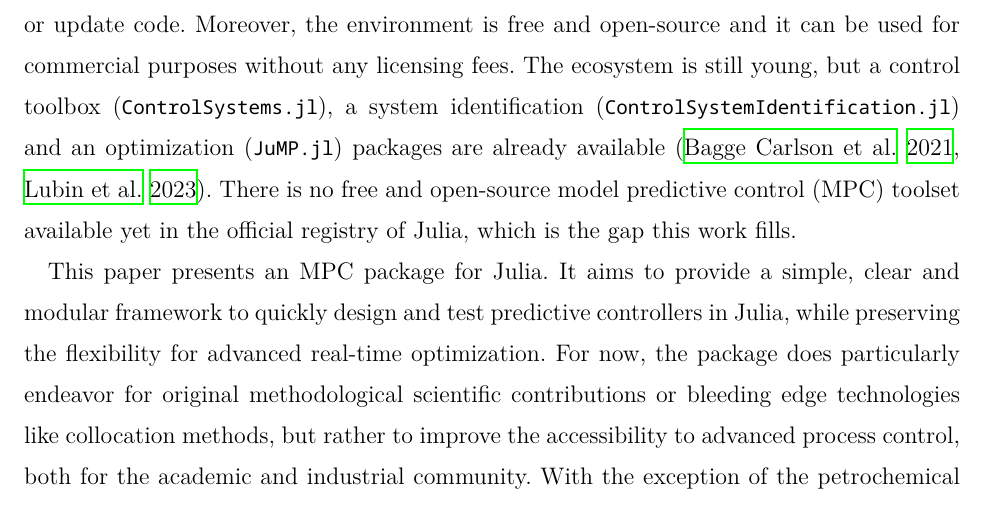
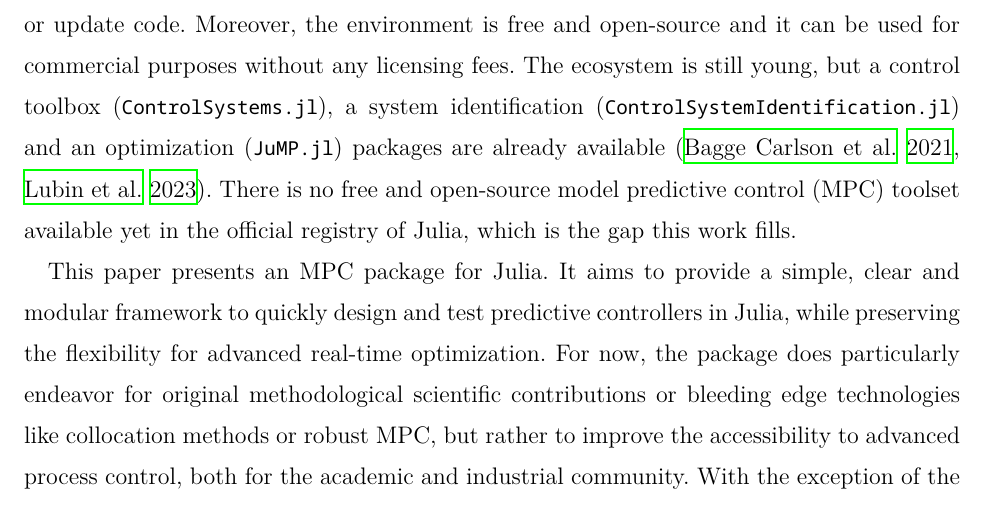
Before and after one commit to franckgaga/code, a LaTeX document (mpcPackageJulia.tex, which reads tex/intro.tex): part of page 2 of 23, cut so that both start at the same text. Compiled offline with XeLaTeX.

Commit message:
minor addition

```diff
--- a/tex/intro.tex
+++ b/tex/intro.tex
@@ -6,7 +6,7 @@ The process control community, both in the academic and industrial sectors, has
 
 Julia is relatively new programming language specialized for scientific and numerical computing. The just-ahead-of-time compiler can reach performance comparable to C and Fortran, while exhibiting a modern and expressive syntax like MATLAB and Python \citep{juliaPaper}. The built-in read-eval-print-loop (REPL) allows to interactively test code and inspect variables, mimicking the development workflow of an interpreted language. It also includes a package manager with a general registry, which makes it easy to share, install or update code. Moreover, the environment is free and open-source and it can be used for commercial purposes without any licensing fees. The ecosystem is still young, but a control toolbox (\texttt{ControlSystems.jl}), a system identification (\texttt{ControlSystemIdentification.jl}) and an optimization (\texttt{JuMP.jl}) packages are already available \citep{controlsystems, jump}. There is no free and open-source model predictive control (MPC) toolset available yet in the official registry of Julia, which is the gap this work fills.
 
-This paper presents an MPC package for Julia. It aims to provide a simple, clear and modular framework to quickly design and test predictive controllers in Julia, while preserving the flexibility for advanced real-time optimization. For now, the package does particularly endeavor for original methodological scientific contributions or bleeding edge technologies like collocation methods, but rather to improve the accessibility to advanced process control, both for the academic and industrial community. With the exception of the petrochemical sector, many facilities still run their processes entirely in open-loop or with simple local controllers \citep{gapMPC}. Advanced process control can significantly reduce the waste in raw material and energy consumption. This is highly needed in the context of climate changes and the increasing scarcity of resources.
+This paper presents an MPC package for Julia. It aims to provide a simple, clear and modular framework to quickly design and test predictive controllers in Julia, while preserving the flexibility for advanced real-time optimization. For now, the package does particularly endeavor for original methodological scientific contributions or bleeding edge technologies like collocation methods or robust MPC, but rather to improve the accessibility to advanced process control, both for the academic and industrial community. With the exception of the petrochemical sector, many facilities still run their processes entirely in open-loop or with simple local controllers \citep{gapMPC}. Advanced process control can significantly reduce the waste in raw material and energy consumption. This is highly needed in the context of climate changes and the increasing scarcity of resources.
 
 It focuses on modern MPCs that rely on a closed-loop state estimator for the feedback. The package currently implements the Luenberger observer and all the classical Kalman-type filters. It also incorporates an internal model control structure, as a more traditional approach. In addition, the analog of predictive control but for state estimation, the moving horizon estimator (MHE), is also available to solve constrained estimation problems. The user can also provide its own feedback strategy by defining a new state estimator subtype.
 
```
